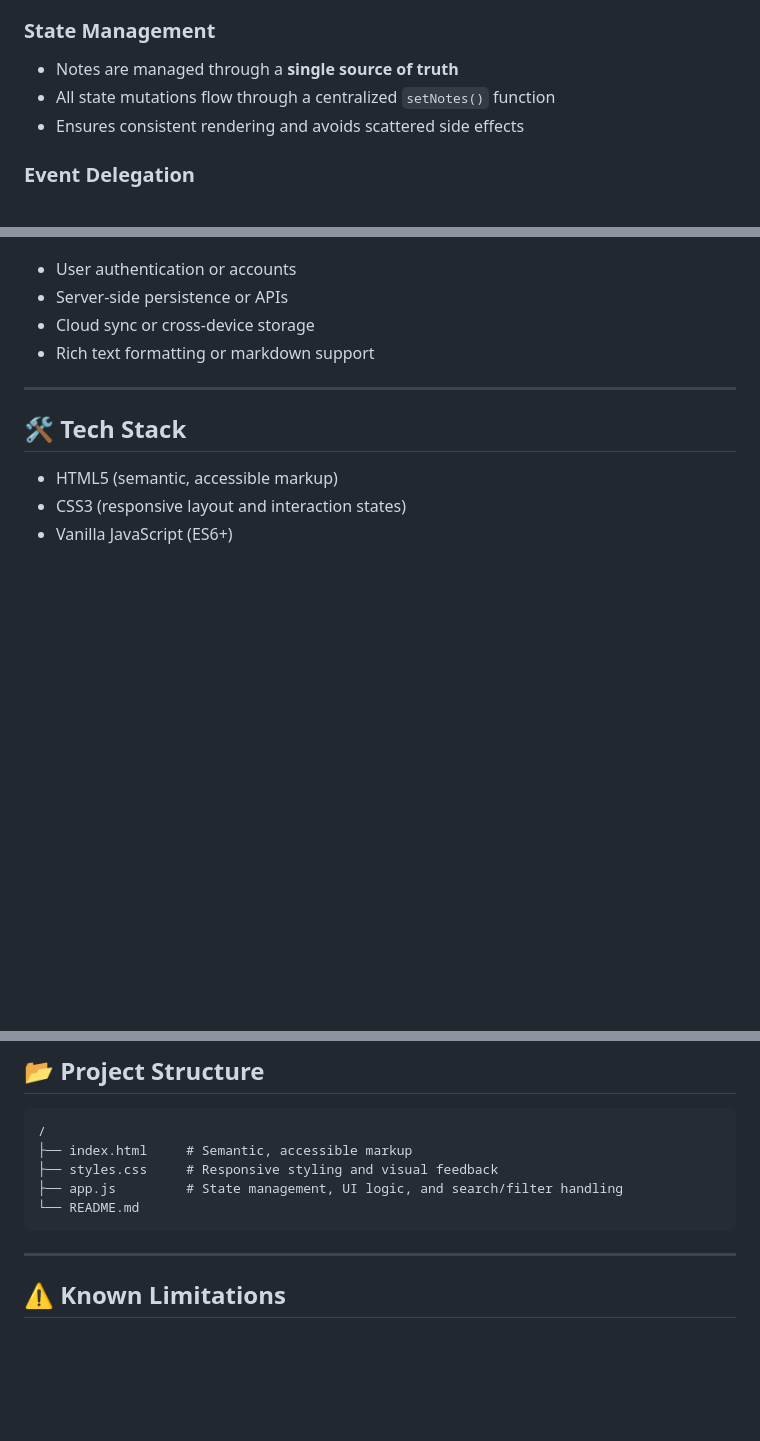
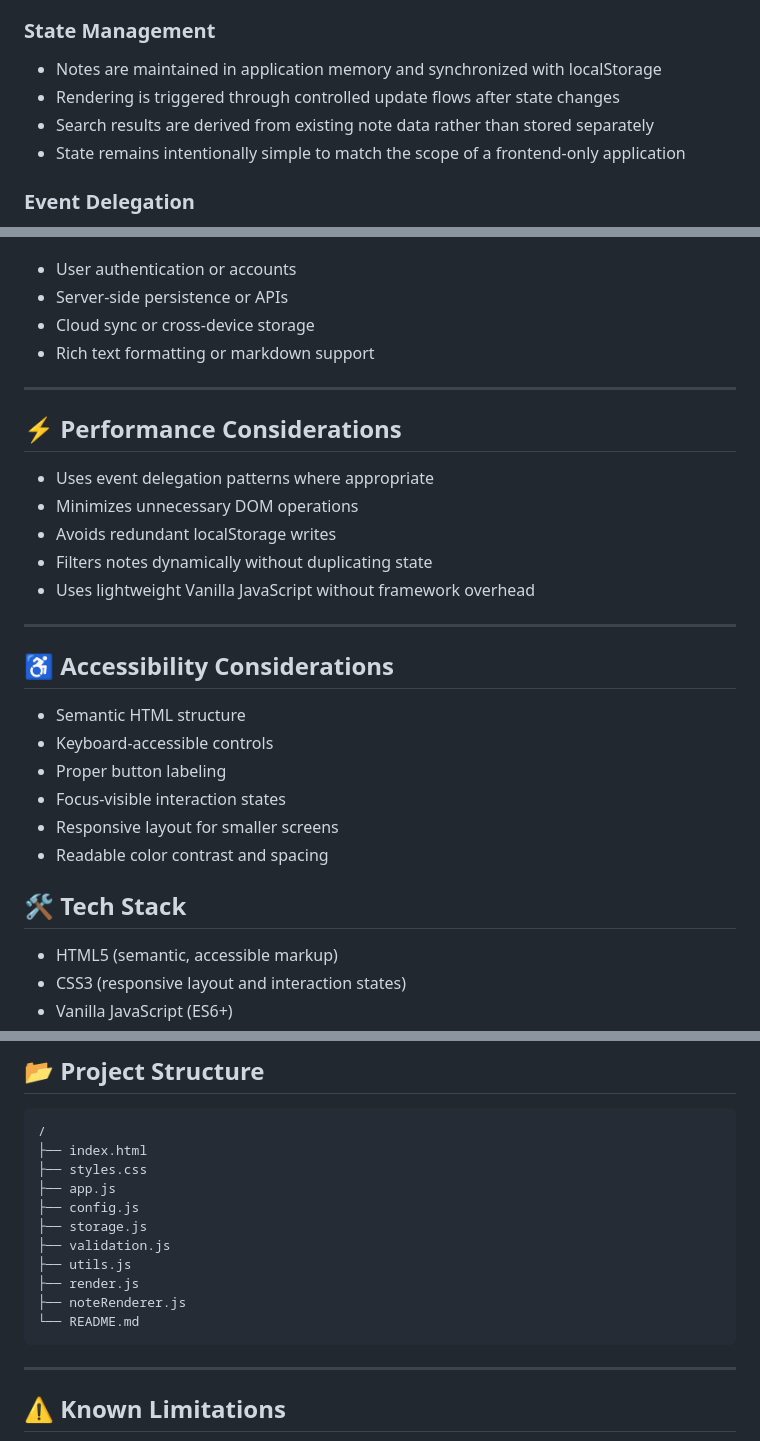
Before and after one commit to jeswanthjohn/notes-nest, a Markdown page: README.md, 3 parts joined by grey strips. GitHub-like rendering; blank space fills up the shorter version.

````diff
--- a/README.md
+++ b/README.md
@@ -91,9 +133,10 @@ User Interaction
 
 ### State Management
 
-* Notes are managed through a **single source of truth**
-* All state mutations flow through a centralized `setNotes()` function
-* Ensures consistent rendering and avoids scattered side effects
+* Notes are maintained in application memory and synchronized with localStorage
+* Rendering is triggered through controlled update flows after state changes
+* Search results are derived from existing note data rather than stored separately
+* State remains intentionally simple to match the scope of a frontend-only application
 
 ### Event Delegation
 
@@ -197,6 +240,26 @@ The following were intentionally excluded to keep the project focused:
 
 ---
 
+## ⚡ Performance Considerations
+
+- Uses event delegation patterns where appropriate
+- Minimizes unnecessary DOM operations
+- Avoids redundant localStorage writes
+- Filters notes dynamically without duplicating state
+- Uses lightweight Vanilla JavaScript without framework overhead
+
+---
+
+## ♿ Accessibility Considerations
+
+- Semantic HTML structure
+- Keyboard-accessible controls
+- Proper button labeling
+- Focus-visible interaction states
+- Responsive layout for smaller screens
+- Readable color contrast and spacing
+
+
 ## 🛠️ Tech Stack
 
 * HTML5 (semantic, accessible markup)
@@ -212,11 +275,18 @@ The following were intentionally excluded to keep the project focused:
 
 ```text
 /
-├── index.html     # Semantic, accessible markup
-├── styles.css     # Responsive styling and visual feedback
-├── app.js         # State management, UI logic, and search/filter handling
+├── index.html
+├── styles.css
+├── app.js
+├── config.js
+├── storage.js
+├── validation.js
+├── utils.js
+├── render.js
+├── noteRenderer.js
 └── README.md
 ```
+
 
 ---
 
````
Also changed, not shown: other parts of README.md (+59 -17 lines).
